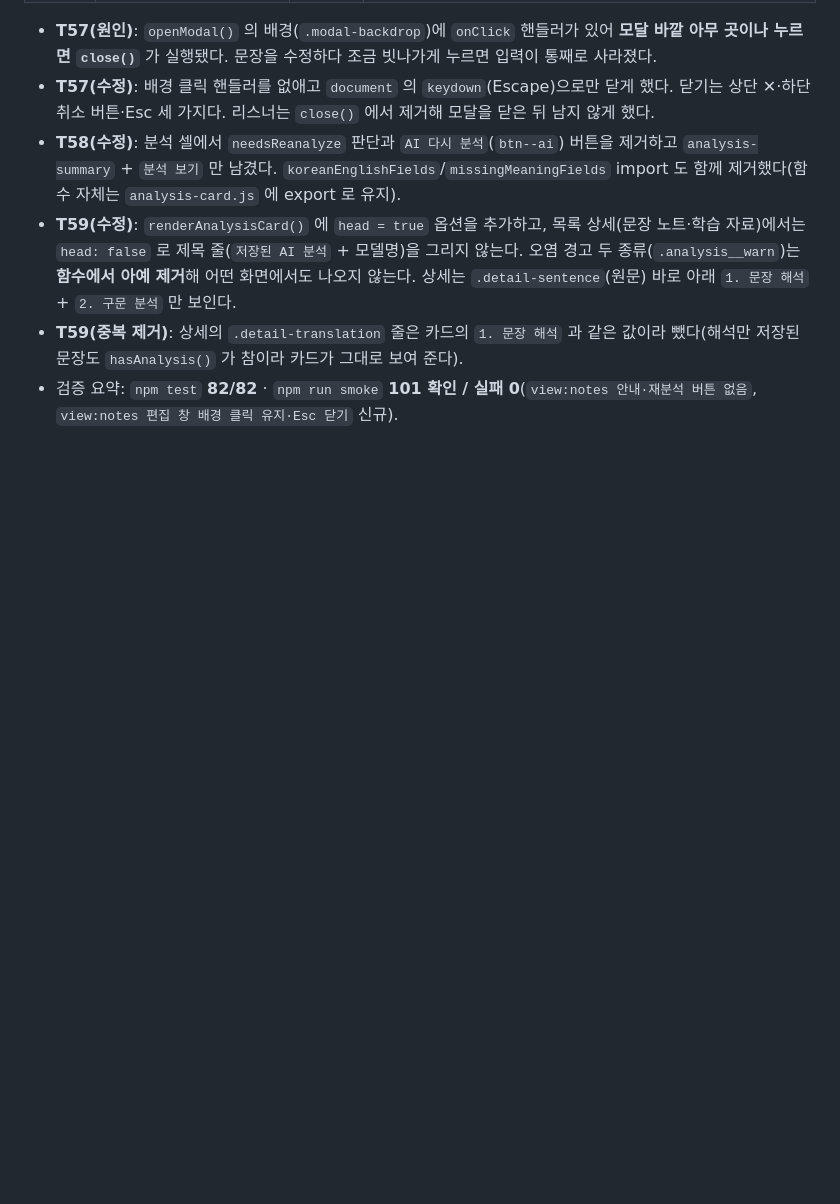
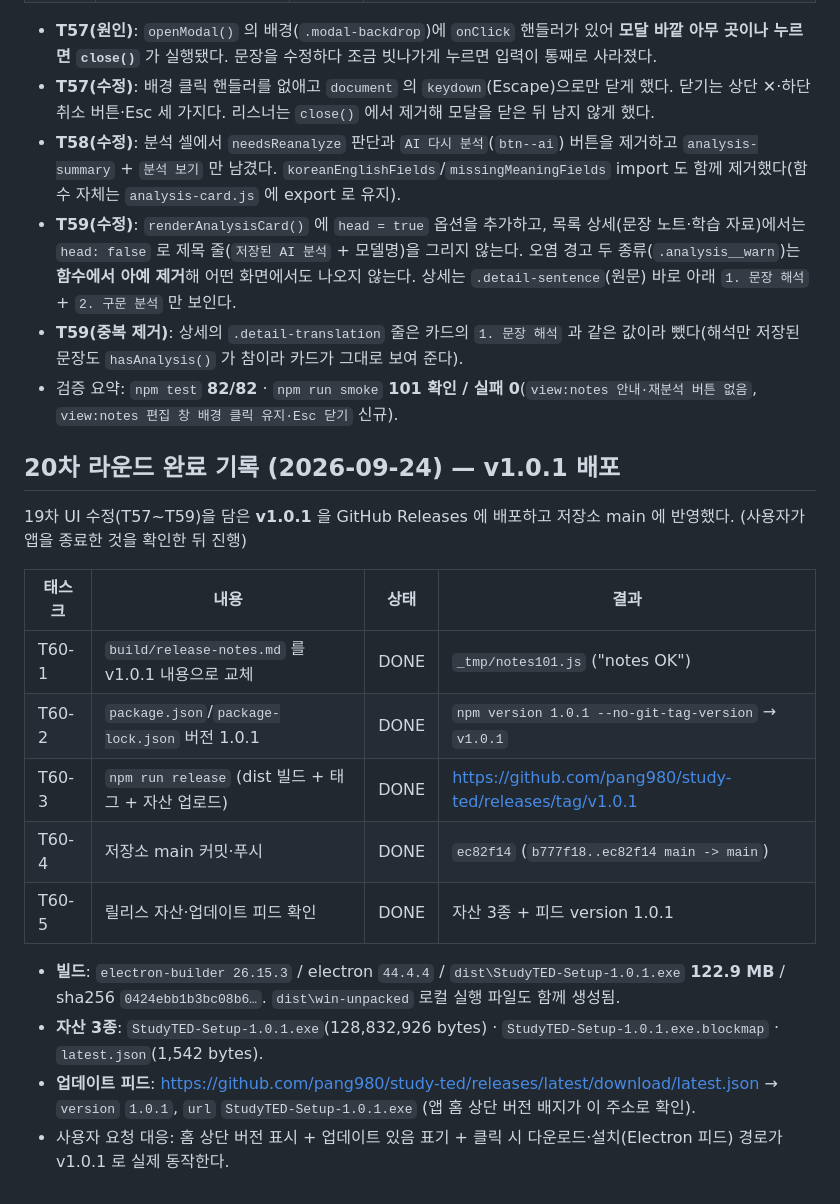
Before and after one commit to pang980/study-ted, a Markdown page: _workspace/03_task_board.md, the part around the change. Rendered like a GitHub page; blank space fills up the shorter version.

```diff
--- a/_workspace/03_task_board.md
+++ b/_workspace/03_task_board.md
@@ -293,3 +293,20 @@
 - **T59(수정)**: `renderAnalysisCard()` 에 `head = true` 옵션을 추가하고, 목록 상세(문장 노트·학습 자료)에서는 `head: false` 로 제목 줄(`저장된 AI 분석` + 모델명)을 그리지 않는다. 오염 경고 두 종류(`.analysis__warn`)는 **함수에서 아예 제거**해 어떤 화면에서도 나오지 않는다. 상세는 `.detail-sentence`(원문) 바로 아래 `1. 문장 해석` + `2. 구문 분석` 만 보인다.
 - **T59(중복 제거)**: 상세의 `.detail-translation` 줄은 카드의 `1. 문장 해석` 과 같은 값이라 뺐다(해석만 저장된 문장도 `hasAnalysis()` 가 참이라 카드가 그대로 보여 준다).
 - 검증 요약: `npm test` **82/82** · `npm run smoke` **101 확인 / 실패 0**(`view:notes 안내·재분석 버튼 없음`, `view:notes 편집 창 배경 클릭 유지·Esc 닫기` 신규).
+
+## 20차 라운드 완료 기록 (2026-09-24) — v1.0.1 배포
+
+19차 UI 수정(T57~T59)을 담은 **v1.0.1** 을 GitHub Releases 에 배포하고 저장소 main 에 반영했다. (사용자가 앱을 종료한 것을 확인한 뒤 진행)
+
+| 태스크 | 내용 | 상태 | 결과 |
+|---|---|---|---|
+| T60-1 | `build/release-notes.md` 를 v1.0.1 내용으로 교체 | DONE | `_tmp/notes101.js` ("notes OK") |
+| T60-2 | `package.json`/`package-lock.json` 버전 1.0.1 | DONE | `npm version 1.0.1 --no-git-tag-version` → `v1.0.1` |
+| T60-3 | `npm run release` (dist 빌드 + 태그 + 자산 업로드) | DONE | https://github.com/pang980/study-ted/releases/tag/v1.0.1 |
+| T60-4 | 저장소 main 커밋·푸시 | DONE | `ec82f14` (`b777f18..ec82f14 main -> main`) |
+| T60-5 | 릴리스 자산·업데이트 피드 확인 | DONE | 자산 3종 + 피드 version 1.0.1 |
+
+- **빌드**: `electron-builder 26.15.3` / electron `44.4.4` / `dist\StudyTED-Setup-1.0.1.exe` **122.9 MB** / sha256 `0424ebb1b3bc08b6…`. `dist\win-unpacked` 로컬 실행 파일도 함께 생성됨.
+- **자산 3종**: `StudyTED-Setup-1.0.1.exe`(128,832,926 bytes) · `StudyTED-Setup-1.0.1.exe.blockmap` · `latest.json`(1,542 bytes).
+- **업데이트 피드**: https://github.com/pang980/study-ted/releases/latest/download/latest.json → `version` `1.0.1`, `url` `StudyTED-Setup-1.0.1.exe` (앱 홈 상단 버전 배지가 이 주소로 확인).
+- 사용자 요청 대응: 홈 상단 버전 표시 + 업데이트 있음 표기 + 클릭 시 다운로드·설치(Electron 피드) 경로가 v1.0.1 로 실제 동작한다.
```
Also changed, not shown: _workspace/07_validation.md (+10 -0 lines), _workspace/99_decisions.md (+9 -0 lines).
